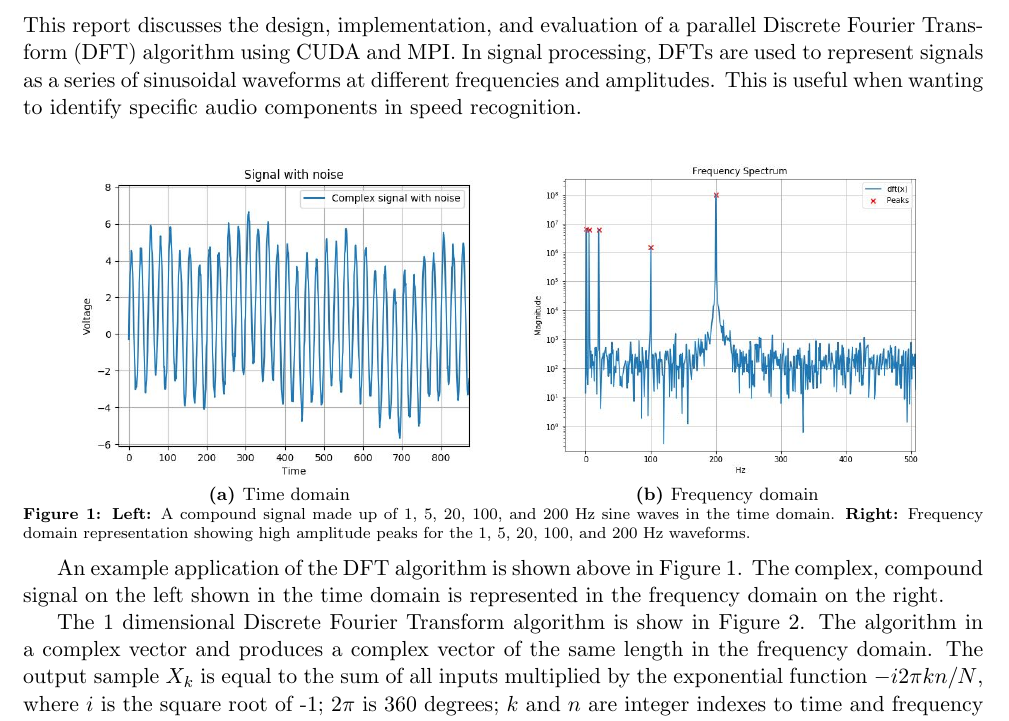
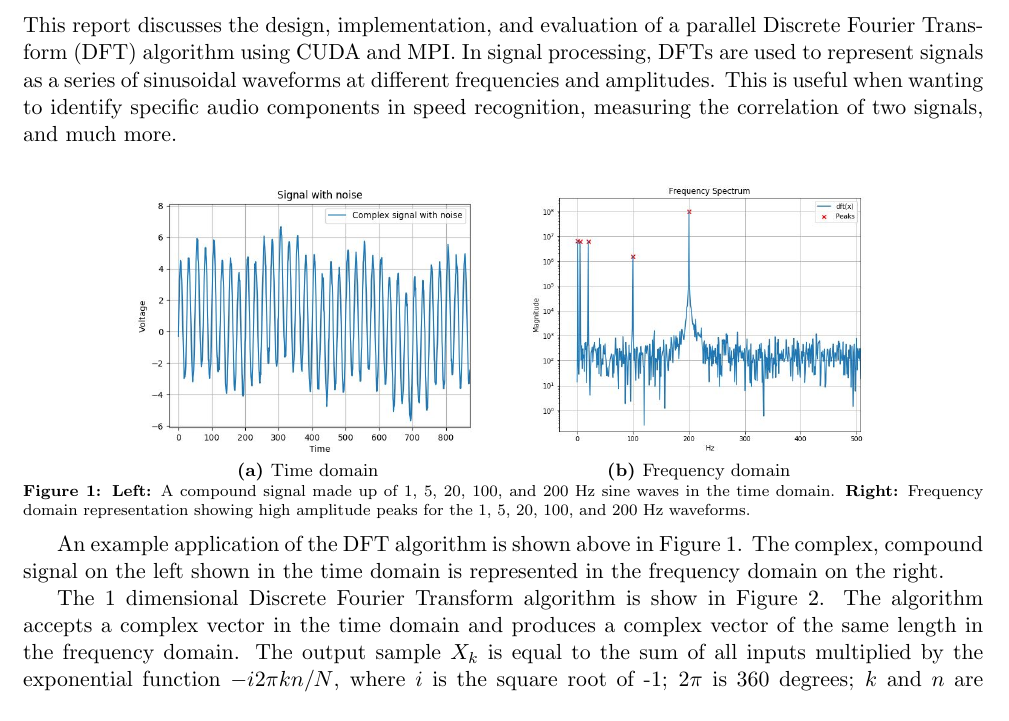
Before and after one commit to bendl/Parallel-DFT-CUDA-MPI, a LaTeX document (report/SOFT354 - Ben Lancaster 10424877.tex): part of page 3 of 10, cut so that both start at the same text. Compiled offline with pdfLaTeX.

Commit message:
candidate
Signed-off-by: Ben Lancaster <bdl@live.co.uk>

```diff
--- a/report/SOFT354 - Ben Lancaster 10424877.tex
+++ b/report/SOFT354 - Ben Lancaster 10424877.tex
@@ -115,13 +115,13 @@ The DFT algorithm is a widely used algorithm used heavy in digital signal proces
 
 \section{Introduction}
 This report discusses the design, implementation, and evaluation of a parallel Discrete Fourier Transform (DFT) algorithm using CUDA and MPI.
-In signal processing, DFTs are used to represent signals as a series of sinusoidal waveforms at different frequencies and amplitudes. This is useful when wanting to identify specific audio components in speed recognition.
+In signal processing, DFTs are used to represent signals as a series of sinusoidal waveforms at different frequencies and amplitudes. This is useful when wanting to identify specific audio components in speed recognition, measuring the correlation of two signals, and much more.
 
 \begin{figure}[H]%
     \centering
-    \subfloat[Time domain]{{\includegraphics[width=7cm]{intro_signal} }}%
+    \subfloat[Time domain]{{\includegraphics[width=6cm]{intro_signal} }}%
     \qquad
-    \subfloat[Frequency domain]{{\includegraphics[width=7cm]{intro_dft} }}%
+    \subfloat[Frequency domain]{{\includegraphics[width=6cm]{intro_dft} }}%
     \vspace{5pt}
     \caption{\textbf{Left:} A compound signal made up of 1, 5, 20, 100, and 200 Hz sine waves in the time domain. \textbf{Right:} Frequency domain representation showing high amplitude peaks for the 1, 5, 20, 100, and 200 Hz waveforms.}%
     \label{fig:dft_demo}%
@@ -129,7 +129,7 @@ In signal processing, DFTs are used to represent signals as a series of sinusoid
 
 An example application of the DFT algorithm is shown above in Figure \ref{fig:dft_demo}. The complex, compound signal on the left shown in the time domain is represented in the frequency domain on the right.
 
-The 1 dimensional Discrete Fourier Transform algorithm is show in Figure \ref{fig:dft_algorithm}. The algorithm in a complex vector and produces a complex vector of the same length in the frequency domain. The output sample $X_{k}$ is equal to the sum of all inputs multiplied by the exponential function $-i2$$\pi$$kn/N$, where $i$ is the square root of -1; $2$$\pi$ is 360 degrees; $k$ and $n$ are integer indexes to time and frequency domains, respectively; and $N$ is the number of samples in the signal.
+The 1 dimensional Discrete Fourier Transform algorithm is show in Figure \ref{fig:dft_algorithm}. The algorithm accepts a complex vector in the time domain and produces a complex vector of the same length in the frequency domain. The output sample $X_{k}$ is equal to the sum of all inputs multiplied by the exponential function $-i2$$\pi$$kn/N$, where $i$ is the square root of -1; $2$$\pi$ is 360 degrees; $k$ and $n$ are integer indexes to time and frequency domains, respectively; and $N$ is the number of samples in the signal.
 
 \begin{figure}[H]
 \begin{center}
```
Also changed, not shown: report/SOFT354 - Ben Lancaster 10424877.pdf, report/SOFT354 - Ben Lancaster 10424877.tex (8 more changed lines).
